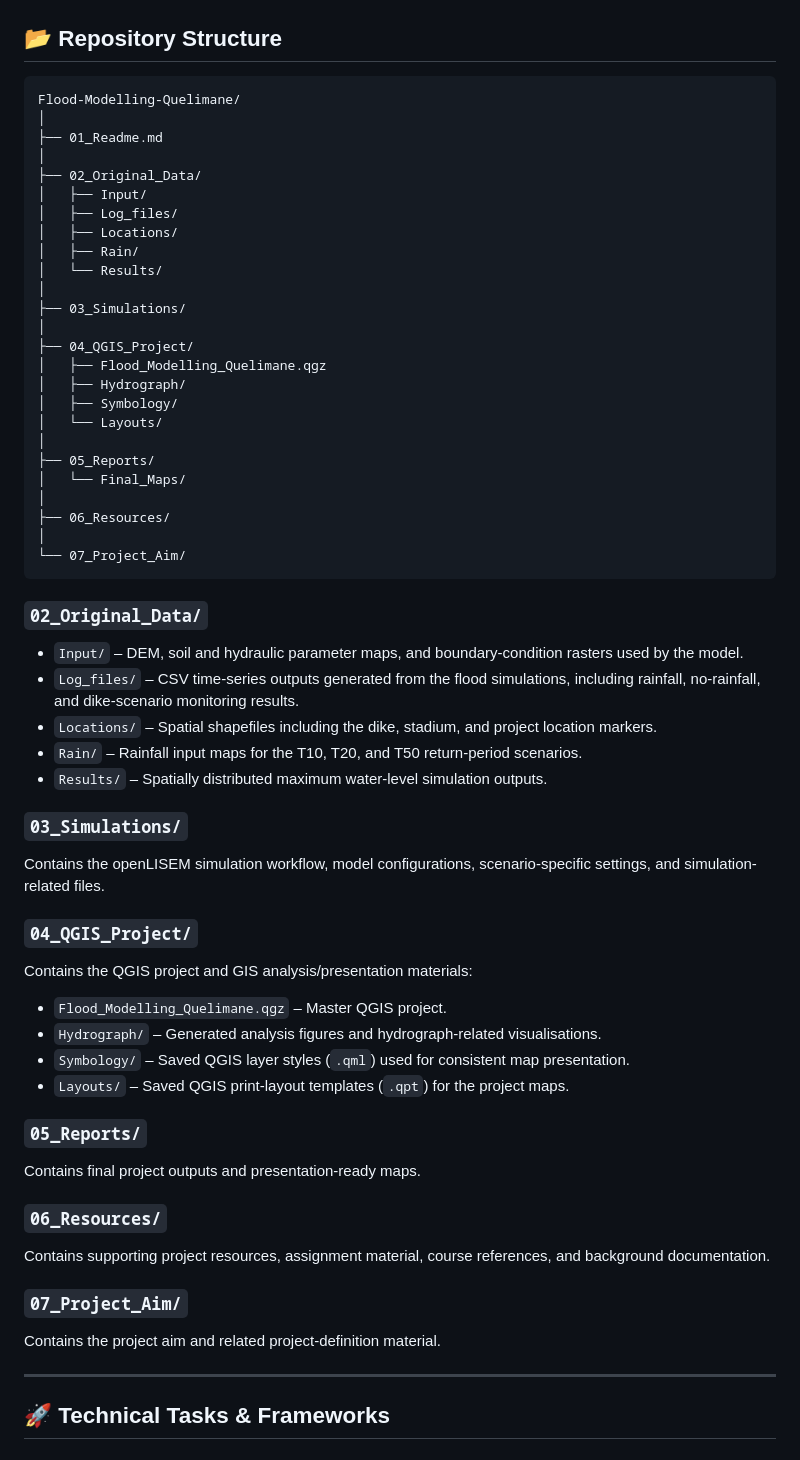
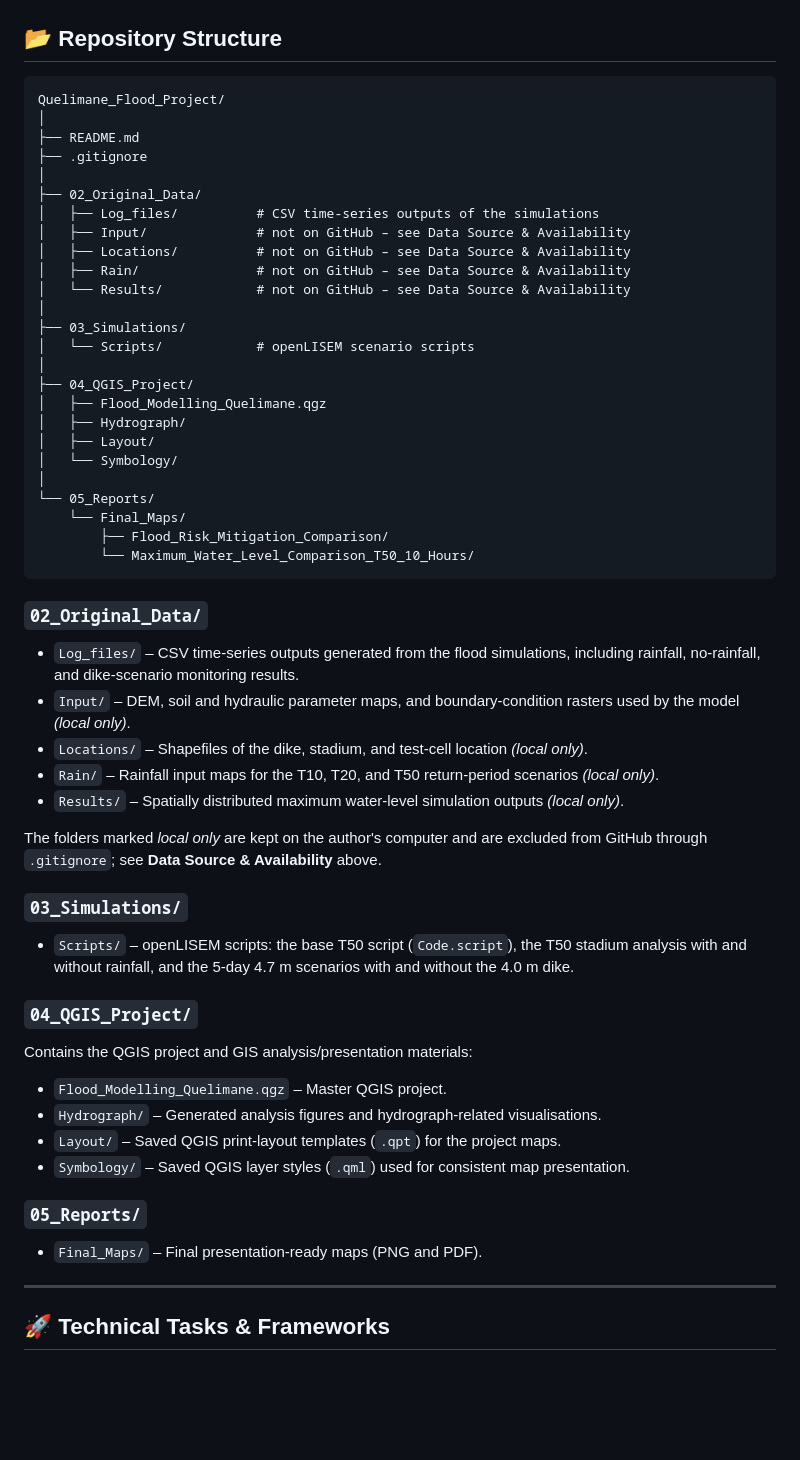
Before and after one commit to reslin5673/Gis-Git-Portfolio, a Markdown page: Projects/Quelimane_Flood_Project/README.md, the part around the change. Drawn GitHub-style; blank space fills up the shorter version.

Commit message:
Correct the repository structure in the project README
Make the folder tree match the real folders: fix the root name, Layout
and Final_Maps, add Scripts, remove the non-existent 01_Readme.md,
06_Resources and 07_Project_Aim entries, and mark the data folders that
are kept locally and not published.

Co-Authored-By: Claude Fable 5.2 <noreply@anthropic.com>
Claude-Session: https://claude.ai/code/session_016FqKaG91uwUcd5bj9uTXsv

````diff
--- a/Projects/Quelimane_Flood_Project/README.md
+++ b/Projects/Quelimane_Flood_Project/README.md
@@ -35,44 +35,46 @@ The main objectives of this project are to:
 ## 📂 Repository Structure
 
 ```text
-Flood-Modelling-Quelimane/
+Quelimane_Flood_Project/
 │
-├── 01_Readme.md
+├── README.md
+├── .gitignore
 │
 ├── 02_Original_Data/
-│   ├── Input/
-│   ├── Log_files/
-│   ├── Locations/
-│   ├── Rain/
-│   └── Results/
+│   ├── Log_files/          # CSV time-series outputs of the simulations
+│   ├── Input/              # not on GitHub – see Data Source & Availability
+│   ├── Locations/          # not on GitHub – see Data Source & Availability
+│   ├── Rain/               # not on GitHub – see Data Source & Availability
+│   └── Results/            # not on GitHub – see Data Source & Availability
 │
 ├── 03_Simulations/
+│   └── Scripts/            # openLISEM scenario scripts
 │
 ├── 04_QGIS_Project/
 │   ├── Flood_Modelling_Quelimane.qgz
 │   ├── Hydrograph/
-│   ├── Symbology/
-│   └── Layouts/
+│   ├── Layout/
+│   └── Symbology/
 │
-├── 05_Reports/
-│   └── Final_Maps/
-│
-├── 06_Resources/
-│
-└── 07_Project_Aim/
+└── 05_Reports/
+    └── Final_Maps/
+        ├── Flood_Risk_Mitigation_Comparison/
+        └── Maximum_Water_Level_Comparison_T50_10_Hours/
 ```
 
 ### `02_Original_Data/`
 
-- `Input/` – DEM, soil and hydraulic parameter maps, and boundary-condition rasters used by the model.
 - `Log_files/` – CSV time-series outputs generated from the flood simulations, including rainfall, no-rainfall, and dike-scenario monitoring results.
-- `Locations/` – Spatial shapefiles including the dike, stadium, and project location markers.
-- `Rain/` – Rainfall input maps for the T10, T20, and T50 return-period scenarios.
-- `Results/` – Spatially distributed maximum water-level simulation outputs.
+- `Input/` – DEM, soil and hydraulic parameter maps, and boundary-condition rasters used by the model *(local only)*.
+- `Locations/` – Shapefiles of the dike, stadium, and test-cell location *(local only)*.
+- `Rain/` – Rainfall input maps for the T10, T20, and T50 return-period scenarios *(local only)*.
+- `Results/` – Spatially distributed maximum water-level simulation outputs *(local only)*.
+
+The folders marked *local only* are kept on the author's computer and are excluded from GitHub through `.gitignore`; see **Data Source & Availability** above.
 
 ### `03_Simulations/`
 
-Contains the openLISEM simulation workflow, model configurations, scenario-specific settings, and simulation-related files.
+- `Scripts/` – openLISEM scripts: the base T50 script (`Code.script`), the T50 stadium analysis with and without rainfall, and the 5-day 4.7 m scenarios with and without the 4.0 m dike.
 
 ### `04_QGIS_Project/`
 
@@ -80,20 +82,12 @@ Contains the QGIS project and GIS analysis/presentation materials:
 
 - `Flood_Modelling_Quelimane.qgz` – Master QGIS project.
 - `Hydrograph/` – Generated analysis figures and hydrograph-related visualisations.
+- `Layout/` – Saved QGIS print-layout templates (`.qpt`) for the project maps.
 - `Symbology/` – Saved QGIS layer styles (`.qml`) used for consistent map presentation.
-- `Layouts/` – Saved QGIS print-layout templates (`.qpt`) for the project maps.
 
 ### `05_Reports/`
 
-Contains final project outputs and presentation-ready maps.
-
-### `06_Resources/`
-
-Contains supporting project resources, assignment material, course references, and background documentation.
-
-### `07_Project_Aim/`
-
-Contains the project aim and related project-definition material.
+- `Final_Maps/` – Final presentation-ready maps (PNG and PDF).
 
 ---
 
````
